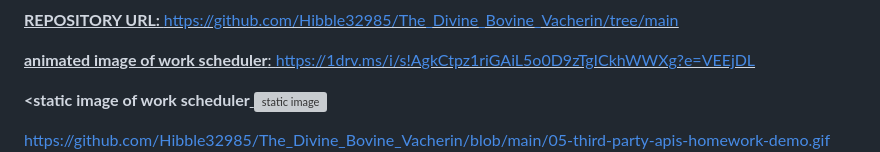
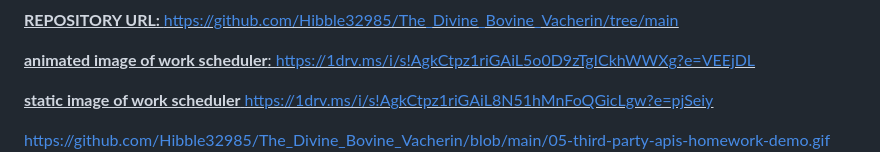
Before and after one commit to Hibble32985/The_Divine_Bovine_Vacherin, a Markdown page: README.md, the part around the change printed below. Rendered like a GitHub page; grey boxes are pictures that could not be loaded.

Commit message:
editing URL for static image
adding/deleting URL and syntax for static image attempting to make it appear in file

```diff
--- a/README.md
+++ b/README.md
@@ -22,8 +22,9 @@ https://github.com/Hibble32985/The_Divine_Bovine_Vacherin/tree/main
 **<u>animated image of work scheduler<u>**:
 https://1drv.ms/i/s!AgkCtpz1riGAiL5o0D9zTgICkhWWXg?e=VEEjDL
 
-**<static image of work scheduler<u>**
-![static image](https://1drv.ms/u/s!AgkCtpz1riGAiL9ClqXWfkFtn1-X-g?e=ObbpTK)
+**<u>static image of work scheduler<u>**
+https://1drv.ms/i/s!AgkCtpz1riGAiL8N51hMnFoQGicLgw?e=pjSeiy
+
 
 https://github.com/Hibble32985/The_Divine_Bovine_Vacherin/blob/main/05-third-party-apis-homework-demo.gif
 ![animated image](https://github.com/Hibble32985/The_Divine_Bovine_Vacherin/blob/main/05-third-party-apis-homework-demo.gif)
```
Also changed, not shown: other parts of README.md (+0 -3 lines).
